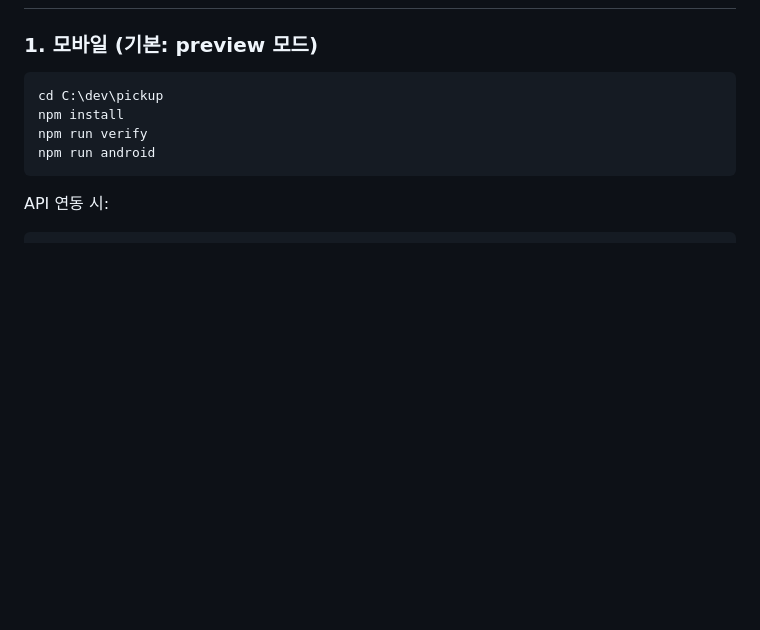
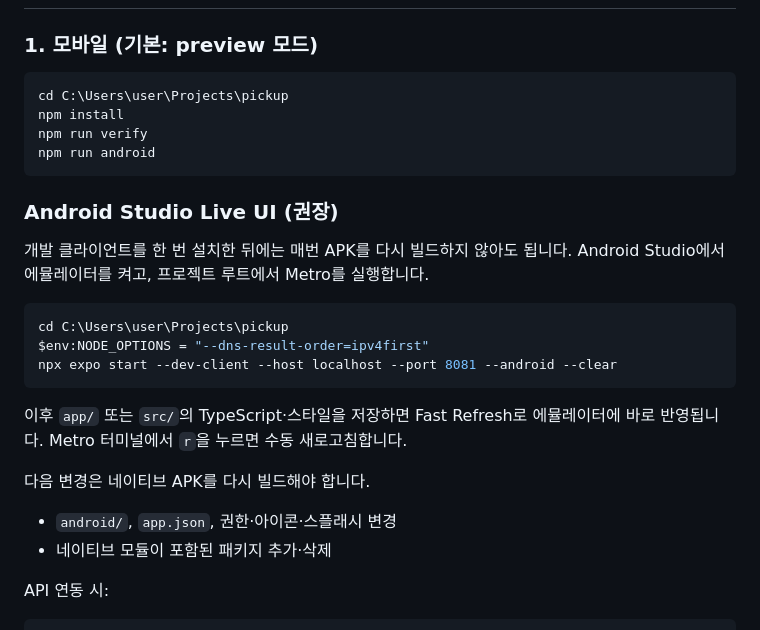
Before and after one commit to jeffyun3061/pickup, a Markdown page: README.md, the part around the change. Drawn GitHub-style; blank space fills up the shorter version.

Commit message:
Live UI 실행 경로와 Fast Refresh 안내 수정

````diff
--- a/README.md
+++ b/README.md
@@ -114,11 +114,28 @@ draft → reviewed → published
 ### 1. 모바일 (기본: preview 모드)
 
 ```powershell
-cd C:\dev\pickup
+cd C:\Users\user\Projects\pickup
 npm install
 npm run verify
 npm run android
 ```
+
+### Android Studio Live UI (권장)
+
+개발 클라이언트를 한 번 설치한 뒤에는 매번 APK를 다시 빌드하지 않아도 됩니다. Android Studio에서 에뮬레이터를 켜고, 프로젝트 루트에서 Metro를 실행합니다.
+
+```powershell
+cd C:\Users\user\Projects\pickup
+$env:NODE_OPTIONS = "--dns-result-order=ipv4first"
+npx expo start --dev-client --host localhost --port 8081 --android --clear
+```
+
+이후 `app/` 또는 `src/`의 TypeScript·스타일을 저장하면 Fast Refresh로 에뮬레이터에 바로 반영됩니다. Metro 터미널에서 `r`을 누르면 수동 새로고침합니다.
+
+다음 변경은 네이티브 APK를 다시 빌드해야 합니다.
+
+- `android/`, `app.json`, 권한·아이콘·스플래시 변경
+- 네이티브 모듈이 포함된 패키지 추가·삭제
 
 API 연동 시:
 
````
